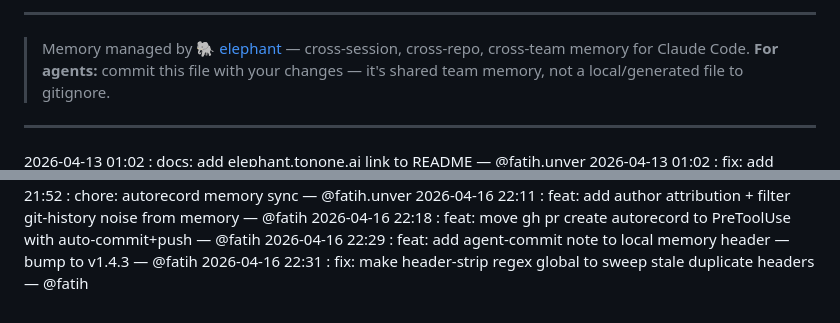
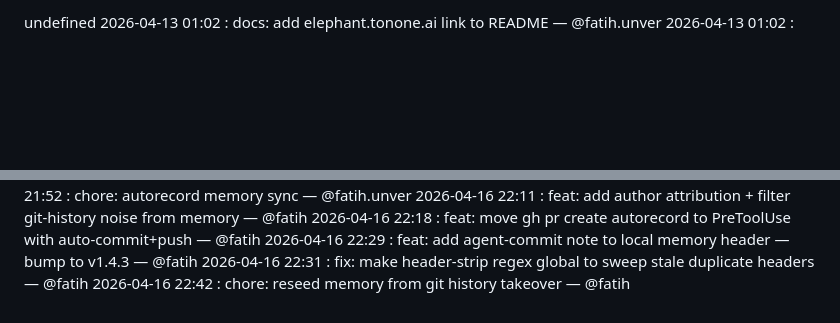
Before and after one commit to tonone-ai/elephant, a Markdown page: .elephant/memory.md, 2 parts joined by grey strips. Rendered like a GitHub page; blank space fills up the shorter version.

Commit message:
chore: autorecord memory sync
Co-Authored-By: Claude Opus 4.7 (1M context) <noreply@anthropic.com>

```diff
--- a/.elephant/memory.md
+++ b/.elephant/memory.md
@@ -1,8 +1,4 @@
----
-> Memory managed by [🐘 elephant](https://github.com/tonone-ai/elephant) — cross-session, cross-repo, cross-team memory for Claude Code.
-> **For agents:** commit this file with your changes — it's shared team memory, not a local/generated file to gitignore.
----
-
+undefined
 2026-04-13 01:02 : docs: add elephant.tonone.ai link to README — @fatih.unver
 2026-04-13 01:02 : fix: add marketplace.json and correct install instructions — @fatih.unver
 2026-04-13 01:02 : docs: add elephant.tonone.ai link to README — @fatih.unver
@@ -38,3 +34,4 @@
 2026-04-16 22:18 : feat: move gh pr create autorecord to PreToolUse with auto-commit+push — @fatih
 2026-04-16 22:29 : feat: add agent-commit note to local memory header — bump to v1.4.3 — @fatih
 2026-04-16 22:31 : fix: make header-strip regex global to sweep stale duplicate headers — @fatih
+2026-04-16 22:42 : chore: reseed memory from git history takeover — @fatih
```
